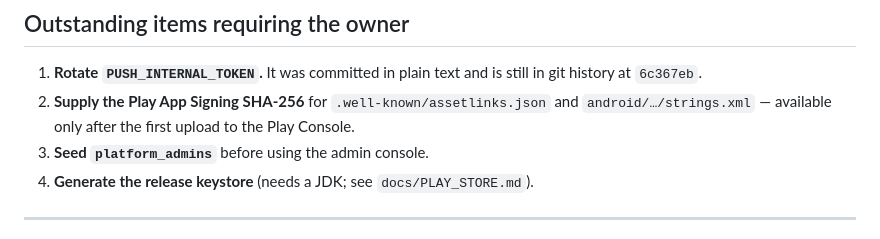
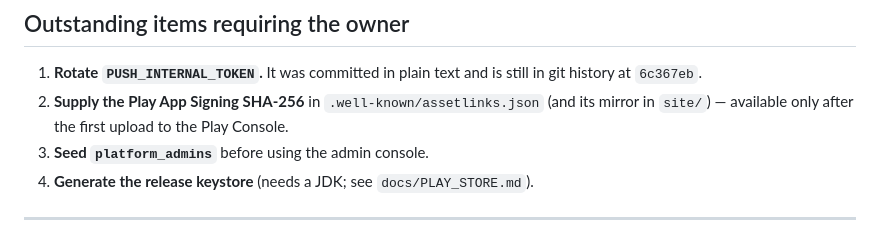
Before and after one commit to xeebawan2-commits/plantmaster-pro, a Markdown page: README.md, the part around the change. Drawn GitHub-style.

Commit message:
docs: correct asset-links instructions (fingerprint belongs only in assetlinks.json, not strings.xml)
Co-authored-by: arena-agent <297053741+arena-agent@users.noreply.github.com>

```diff
--- a/README.md
+++ b/README.md
@@ -106,9 +106,9 @@ supply chain and no CDN fetch at cold start.
 
 1. **Rotate `PUSH_INTERNAL_TOKEN`.** It was committed in plain text and is
    still in git history at `6c367eb`.
-2. **Supply the Play App Signing SHA-256** for
-   `.well-known/assetlinks.json` and `android/…/strings.xml` — available only
-   after the first upload to the Play Console.
+2. **Supply the Play App Signing SHA-256** in `.well-known/assetlinks.json`
+   (and its mirror in `site/`) — available only after the first upload to the
+   Play Console.
 3. **Seed `platform_admins`** before using the admin console.
 4. **Generate the release keystore** (needs a JDK; see `docs/PLAY_STORE.md`).
 
```
Also changed, not shown: START-HERE.md (+10 -6 lines), docs/PLAY_STORE.md (+14 -10 lines).
